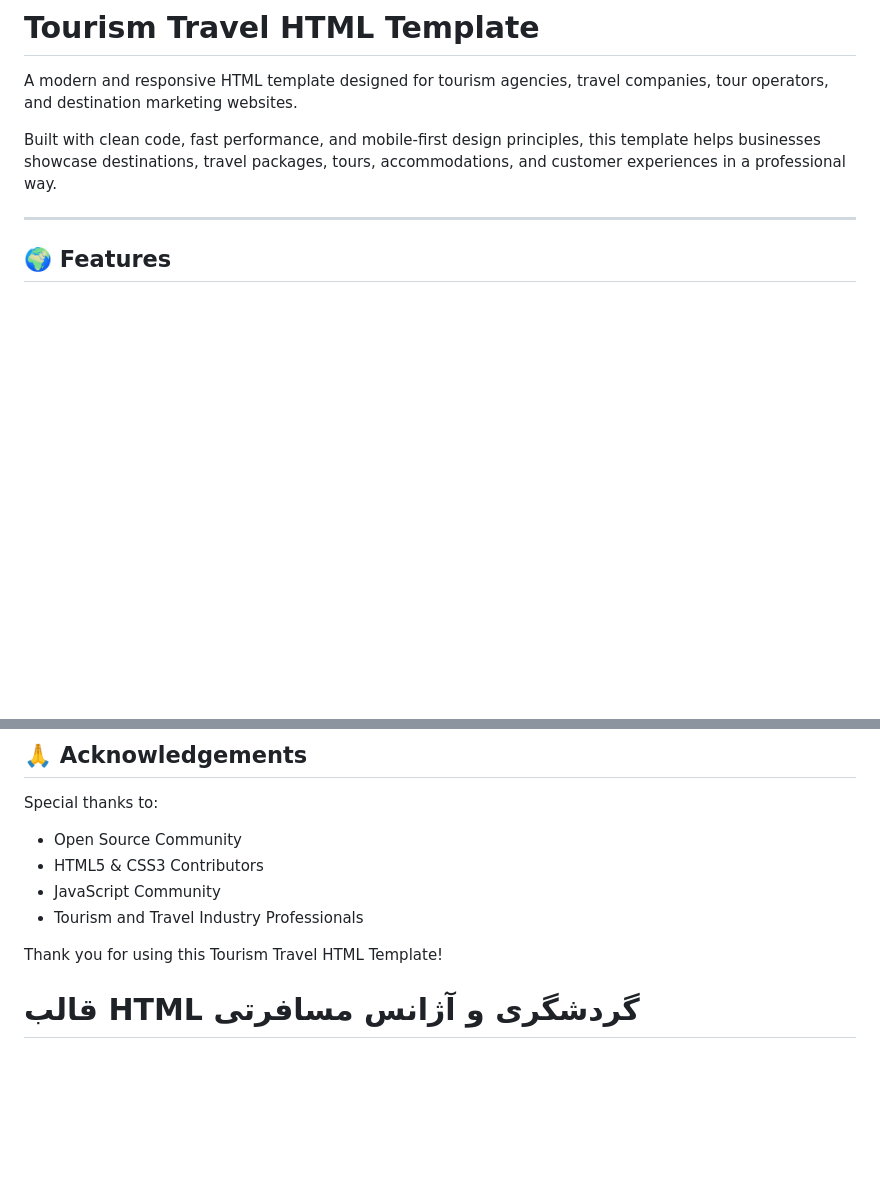
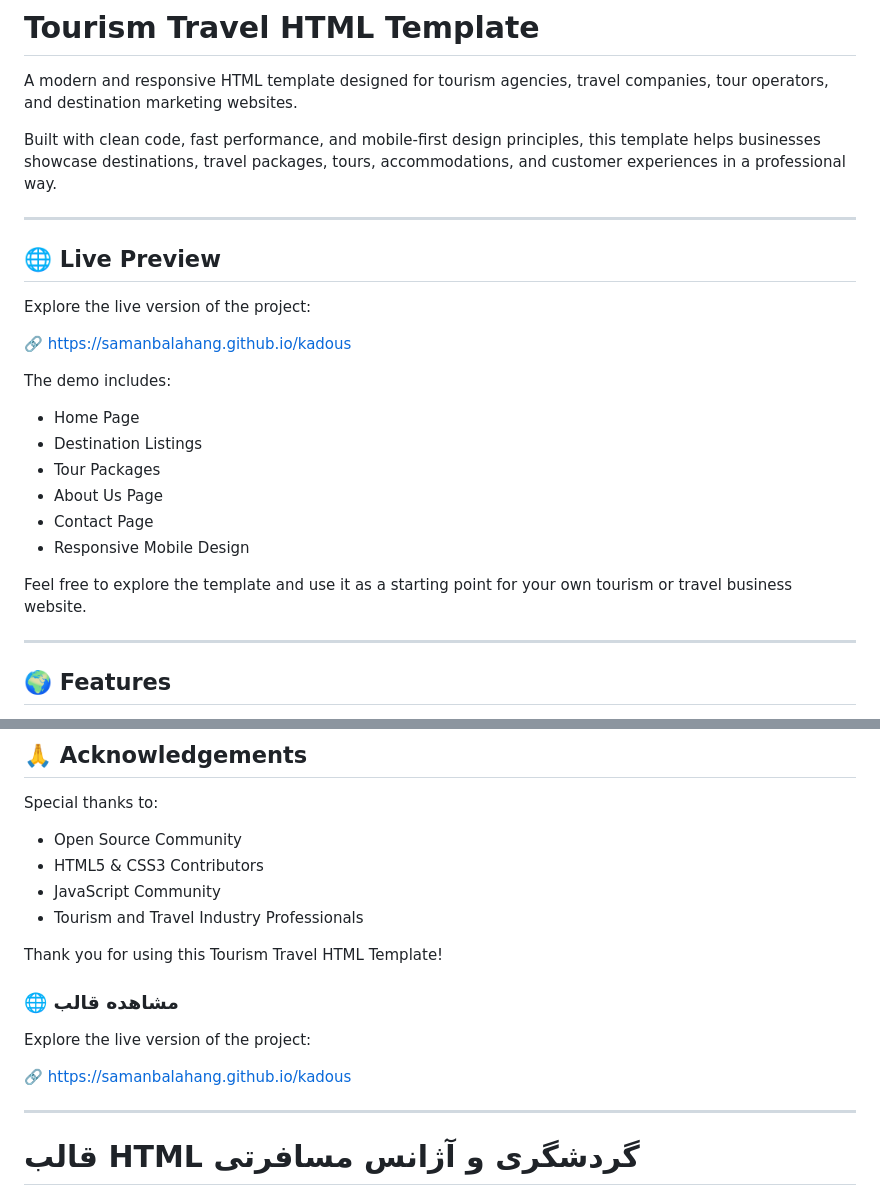
Before and after one commit to samanbalahang/kadous, a Markdown page: README.md, 2 parts joined by grey strips. Rendered like a GitHub page; blank space fills up the shorter version.

```diff
--- a/README.md
+++ b/README.md
@@ -4,6 +4,23 @@
 A modern and responsive HTML template designed for tourism agencies, travel companies, tour operators, and destination marketing websites.
 
 Built with clean code, fast performance, and mobile-first design principles, this template helps businesses showcase destinations, travel packages, tours, accommodations, and customer experiences in a professional way.
+
+---
+## 🌐 Live Preview
+
+Explore the live version of the project:
+
+🔗 https://samanbalahang.github.io/kadous
+
+The demo includes:
+- Home Page
+- Destination Listings
+- Tour Packages
+- About Us Page
+- Contact Page
+- Responsive Mobile Design
+
+Feel free to explore the template and use it as a starting point for your own tourism or travel business website.
 
 ---
 
@@ -268,6 +285,16 @@ Special thanks to:
 - Tourism and Travel Industry Professionals
 
 Thank you for using this Tourism Travel HTML Template!
+
+### 🌐 مشاهده قالب
+
+Explore the live version of the project:
+
+🔗 https://samanbalahang.github.io/kadous
+
+------------
+
+
 # قالب HTML گردشگری و آژانس مسافرتی
 
 یک قالب HTML مدرن و واکنش‌گرا که برای آژانس‌های مسافرتی، شرکت‌های گردشگری، برگزارکنندگان تور و وب‌سایت‌های معرفی مقاصد گردشگری طراحی شده است.
```
